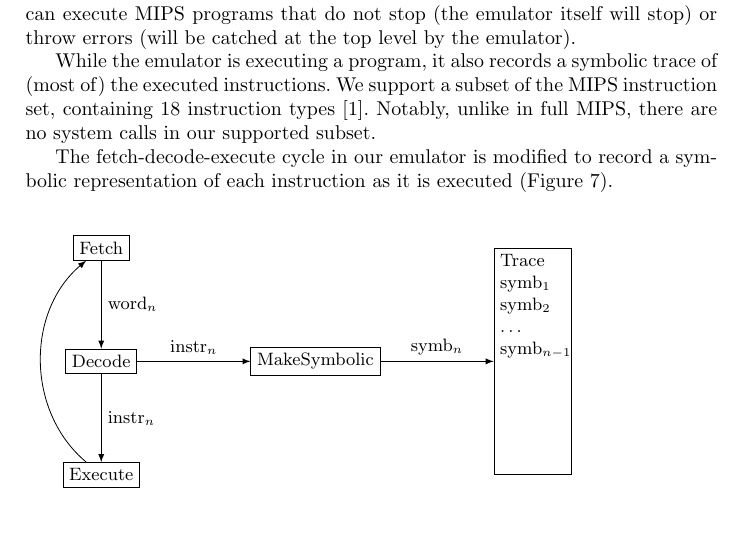
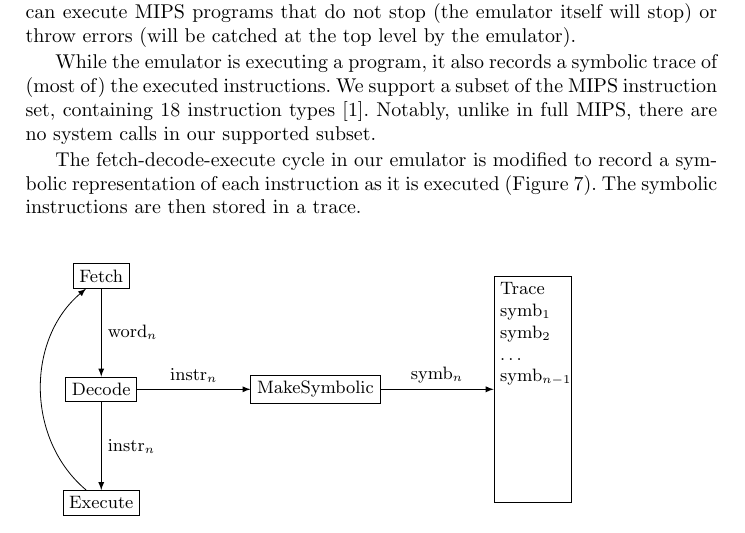
Before and after one commit to abeln/tamarin, a LaTeX paper (report/report.tex): part of page 8 of 9, cut so that both start at the same text. Compiled offline with pdfLaTeX.

Commit message:
Small reformatting

```diff
--- a/report/report.tex
+++ b/report/report.tex
@@ -371,7 +371,7 @@ Notice that due to \textsf{fuel} parameter and error boxing, the augmented emula
 
 While the emulator is executing a program, it also records a symbolic trace of (most of) the executed instructions. We support a subset of the MIPS instruction set, containing 18 instruction types \cite{mipsinstructions}. Notably, unlike in full MIPS, there are no system calls in our supported subset.
 
-The fetch-decode-execute cycle in our emulator is modified to record a symbolic representation of each instruction as it is executed (Figure \ref{cpucycle}).
+The fetch-decode-execute cycle in our emulator is modified to record a symbolic representation of each instruction as it is executed (Figure \ref{cpucycle}). The symbolic instructions are then stored in a trace.
 
 \begin{figure}
 \begin{tikzpicture}[node distance = 2cm, auto]
```
Also changed, not shown: report/report.pdf.
